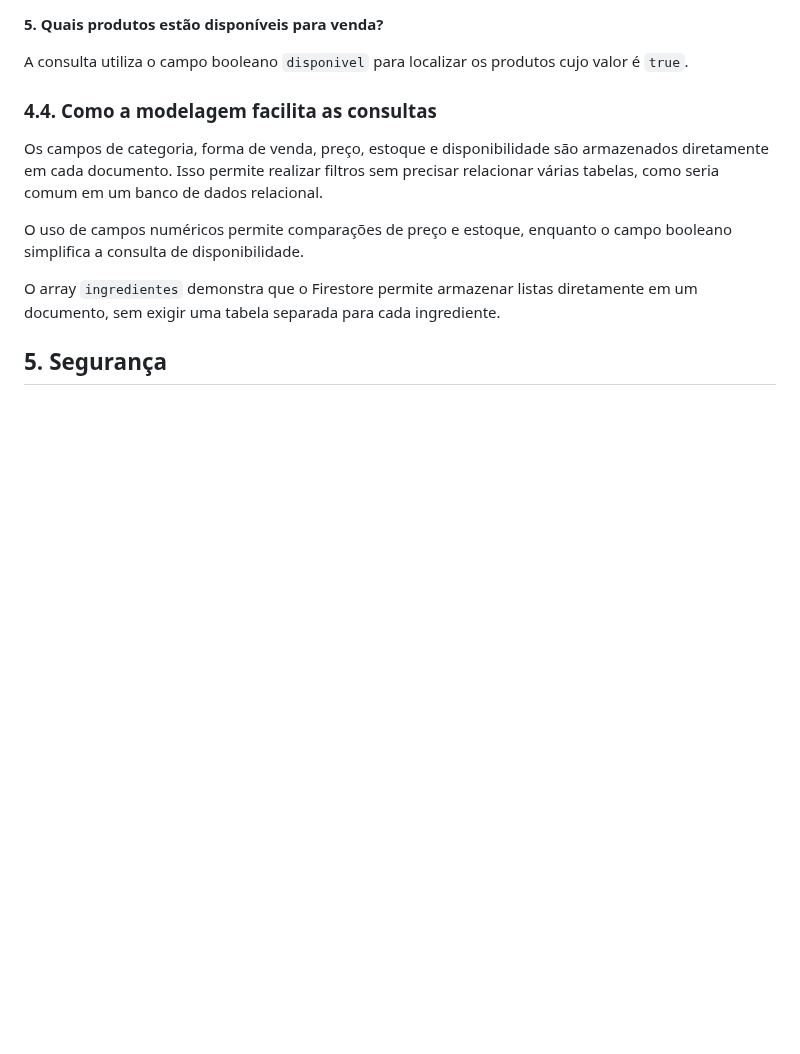
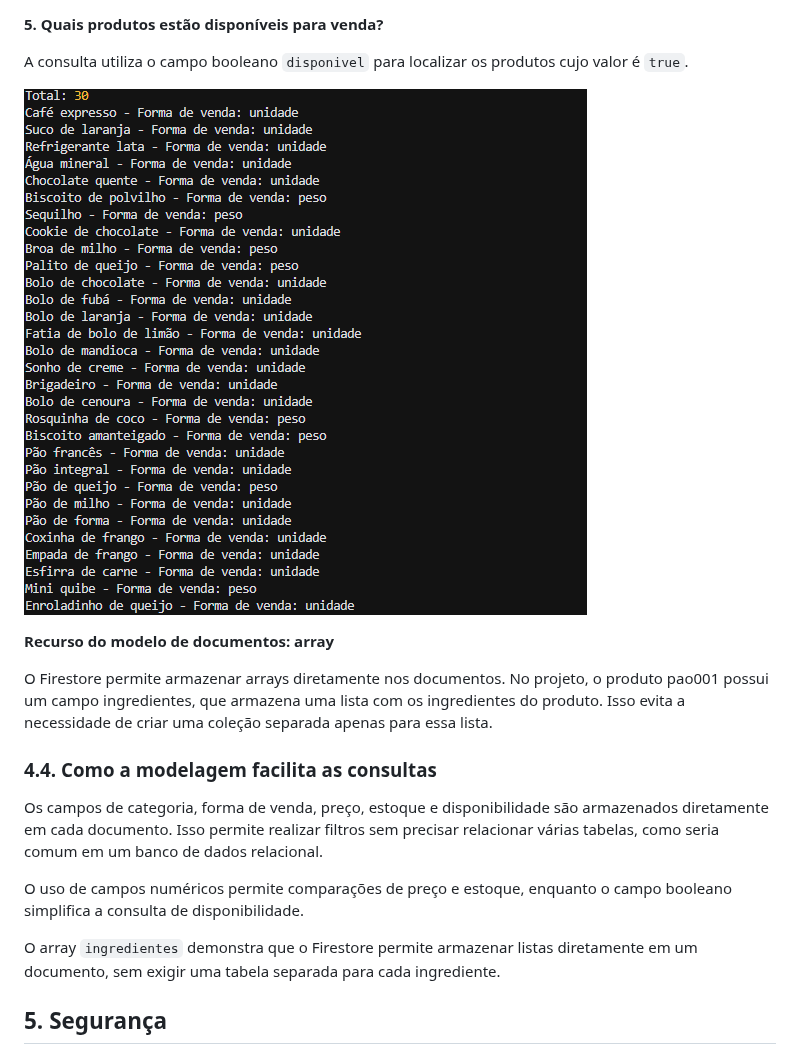
Before and after one commit to thiagopietrobon/Estudos-NoSQL, a Markdown page: README.md, the part around one of its changes. Drawn GitHub-style; pictures changed too: prints/disponivel.png (added); blank space fills up the shorter version.

```diff
--- a/README.md
+++ b/README.md
@@ -156,6 +165,12 @@ A consulta utiliza o campo `quantidadeEstoque` para identificar produtos com est
 **5. Quais produtos estão disponíveis para venda?**
 
 A consulta utiliza o campo booleano `disponivel` para localizar os produtos cujo valor é `true`.
+
+![Resultado da consulta 5](prints/disponivel.png)
+
+**Recurso do modelo de documentos: array**
+
+O Firestore permite armazenar arrays diretamente nos documentos. No projeto, o produto pao001 possui um campo ingredientes, que armazena uma lista com os ingredientes do produto. Isso evita a necessidade de criar uma coleção separada apenas para essa lista.
 
 ### 4.4. Como a modelagem facilita as consultas
 
```
Also changed, not shown: other parts of README.md (+9 -0 lines), prints/estoqueMenorQue.png (added), prints/por_peso.png (added), prints/precoMenorCinco.png (added).
